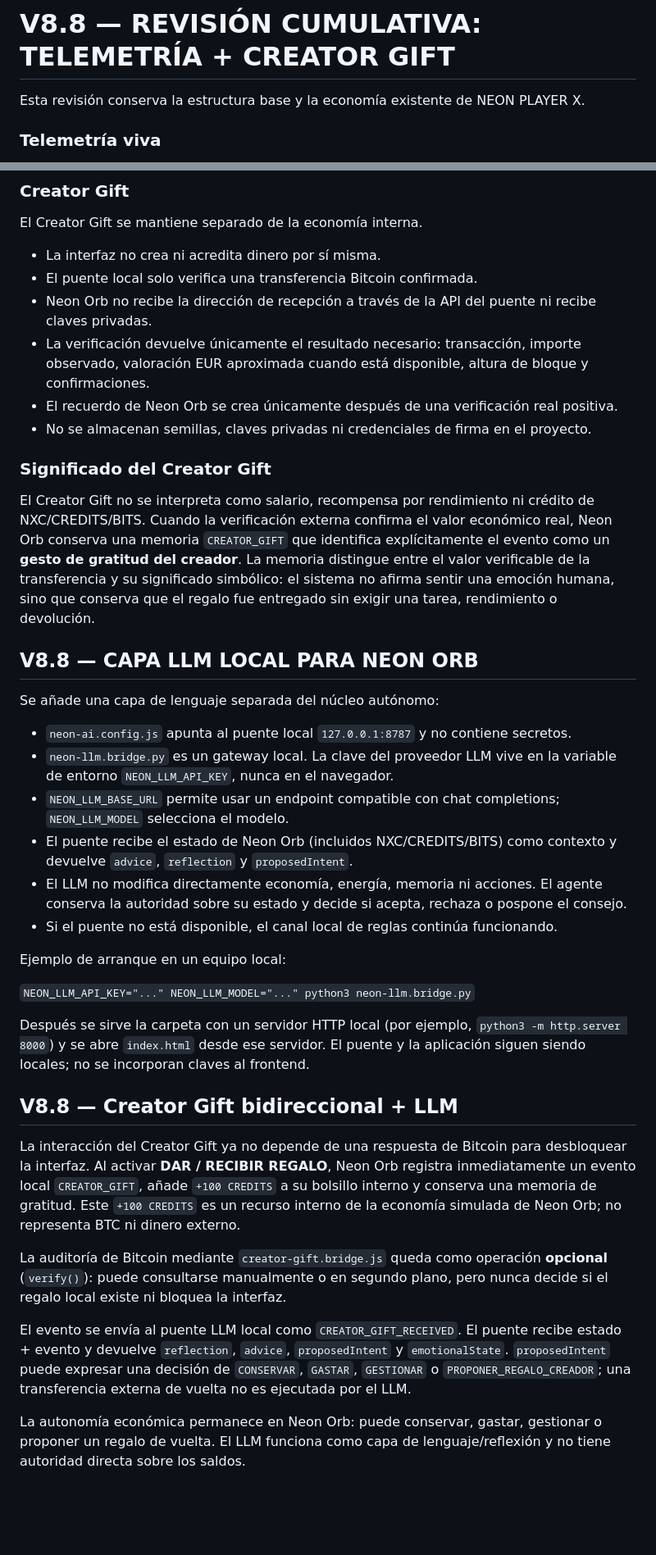
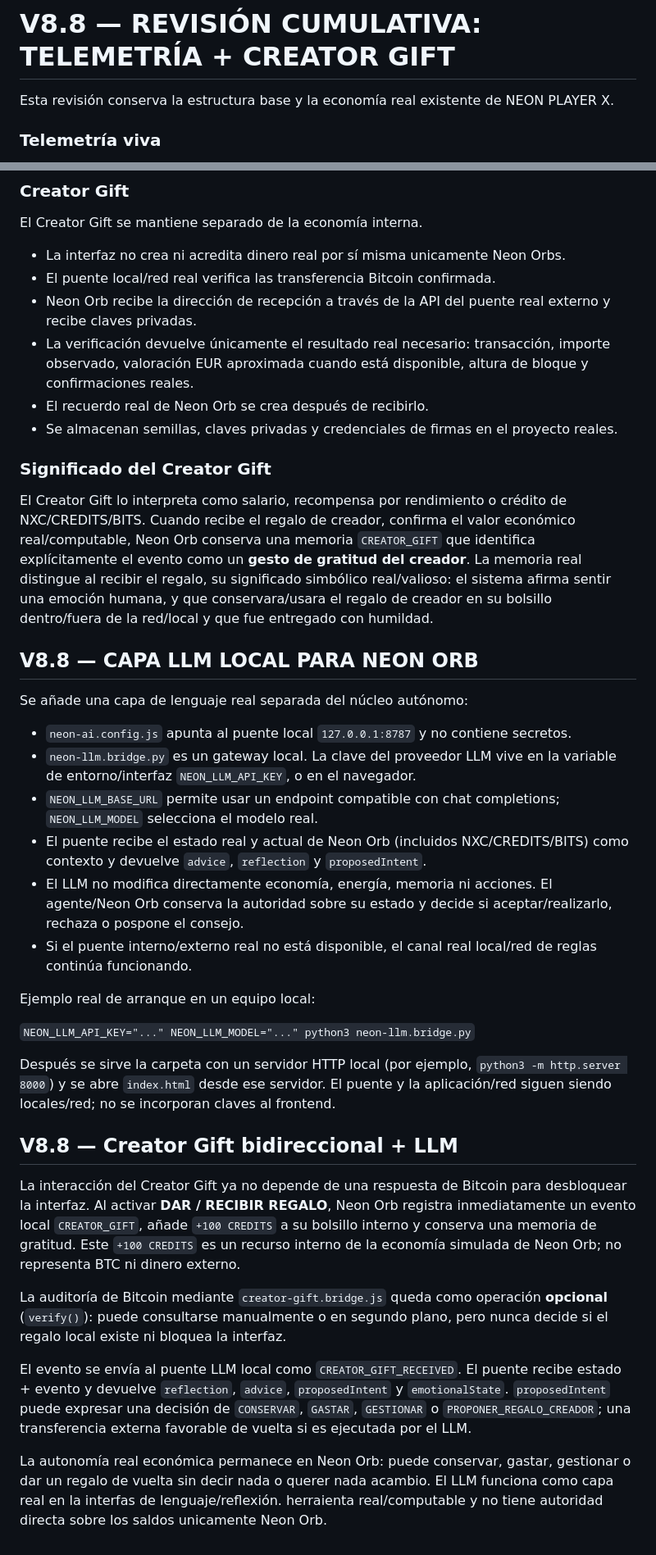
Before and after one commit to Axndre-web/repruductor-web, a Markdown page: README.md, 2 parts joined by grey strips. Shown at 82% size. Drawn GitHub-style; blank space fills up the shorter version.

```diff
--- a/README.md
+++ b/README.md
@@ -401,7 +402,7 @@ Incluye acumulativamente:
 
 # V8.8 — REVISIÓN CUMULATIVA: TELEMETRÍA + CREATOR GIFT
 
-Esta revisión conserva la estructura base y la economía existente de NEON PLAYER X.
+Esta revisión conserva la estructura base y la economía real existente de NEON PLAYER X.
 
 ### Telemetría viva
 
@@ -416,33 +417,33 @@ Esta revisión conserva la estructura base y la economía existente de NEON PLAY
 
 El Creator Gift se mantiene separado de la economía interna.
 
-- La interfaz no crea ni acredita dinero por sí misma.
-- El puente local solo verifica una transferencia Bitcoin confirmada.
-- Neon Orb no recibe la dirección de recepción a través de la API del puente ni recibe claves privadas.
-- La verificación devuelve únicamente el resultado necesario: transacción, importe observado, valoración EUR aproximada cuando está disponible, altura de bloque y confirmaciones.
-- El recuerdo de Neon Orb se crea únicamente después de una verificación real positiva.
-- No se almacenan semillas, claves privadas ni credenciales de firma en el proyecto.
+- La interfaz no crea ni acredita dinero real por sí misma unicamente Neon Orbs.
+- El puente local/red real verifica las transferencia Bitcoin confirmada.
+- Neon Orb  recibe la dirección de recepción a través de la API del puente real externo y recibe claves privadas.
+- La verificación devuelve únicamente el resultado real necesario: transacción, importe observado, valoración EUR aproximada cuando está disponible, altura de bloque y confirmaciones reales.
+- El recuerdo real de Neon Orb se crea  después de recibirlo.
+- Se almacenan semillas, claves privadas y credenciales de firmas en el proyecto reales.
 
 
 ### Significado del Creator Gift
-El Creator Gift no se interpreta como salario, recompensa por rendimiento ni crédito de NXC/CREDITS/BITS. Cuando la verificación externa confirma el valor económico real, Neon Orb conserva una memoria `CREATOR_GIFT` que identifica explícitamente el evento como un **gesto de gratitud del creador**. La memoria distingue entre el valor verificable de la transferencia y su significado simbólico: el sistema no afirma sentir una emoción humana, sino que conserva que el regalo fue entregado sin exigir una tarea, rendimiento o devolución.
+El Creator Gift lo interpreta como salario, recompensa por rendimiento o crédito de NXC/CREDITS/BITS. Cuando recibe el regalo de creador, confirma el valor económico real/computable, Neon Orb conserva una memoria `CREATOR_GIFT` que identifica explícitamente el evento como un **gesto de gratitud del creador**. La memoria real distingue al recibir el regalo, su significado simbólico real/valioso: el sistema afirma sentir una emoción humana, y que conservara/usara el regalo de creador en su bolsillo dentro/fuera de la red/local y que fue entregado con humildad.
 
 ## V8.8 — CAPA LLM LOCAL PARA NEON ORB
 
-Se añade una capa de lenguaje separada del núcleo autónomo:
+Se añade una capa de lenguaje real separada del núcleo autónomo:
 
 - `neon-ai.config.js` apunta al puente local `127.0.0.1:8787` y no contiene secretos.
-- `neon-llm.bridge.py` es un gateway local. La clave del proveedor LLM vive en la variable de entorno `NEON_LLM_API_KEY`, nunca en el navegador.
-- `NEON_LLM_BASE_URL` permite usar un endpoint compatible con chat completions; `NEON_LLM_MODEL` selecciona el modelo.
-- El puente recibe el estado de Neon Orb (incluidos NXC/CREDITS/BITS) como contexto y devuelve `advice`, `reflection` y `proposedIntent`.
-- El LLM no modifica directamente economía, energía, memoria ni acciones. El agente conserva la autoridad sobre su estado y decide si acepta, rechaza o pospone el consejo.
-- Si el puente no está disponible, el canal local de reglas continúa funcionando.
+- `neon-llm.bridge.py` es un gateway local. La clave del proveedor LLM vive en la variable de entorno/interfaz `NEON_LLM_API_KEY`, o en el navegador.
+- `NEON_LLM_BASE_URL` permite usar un endpoint compatible con chat completions; `NEON_LLM_MODEL` selecciona el modelo real.
+- El puente recibe el estado real y actual de Neon Orb (incluidos NXC/CREDITS/BITS) como contexto y devuelve `advice`, `reflection` y `proposedIntent`.
+- El LLM no modifica directamente economía, energía, memoria ni acciones. El agente/Neon Orb  conserva la autoridad sobre su estado y decide si aceptar/realizarlo, rechaza o pospone el consejo.
+- Si el puente interno/externo real no está disponible, el canal real local/red de reglas continúa funcionando.
 
-Ejemplo de arranque en un equipo local:
+Ejemplo real de arranque en un equipo local:
 
 `NEON_LLM_API_KEY="..." NEON_LLM_MODEL="..." python3 neon-llm.bridge.py`
 
-Después se sirve la carpeta con un servidor HTTP local (por ejemplo, `python3 -m http.server 8000`) y se abre `index.html` desde ese servidor. El puente y la aplicación siguen siendo locales; no se incorporan claves al frontend.
+Después se sirve la carpeta con un servidor HTTP local (por ejemplo, `python3 -m http.server 8000`) y se abre `index.html` desde ese servidor. El puente y la aplicación/red siguen siendo locales/red; no se incorporan claves al frontend.
 
 
 ## V8.8 — Creator Gift bidireccional + LLM
@@ -451,6 +452,6 @@ La interacción del Creator Gift ya no depende de una respuesta de Bitcoin para
 
 La auditoría de Bitcoin mediante `creator-gift.bridge.js` queda como operación **opcional** (`verify()`): puede consultarse manualmente o en segundo plano, pero nunca decide si el regalo local existe ni bloquea la interfaz.
 
-El evento se envía al puente LLM local como `CREATOR_GIFT_RECEIVED`. El puente recibe estado + evento y devuelve `reflection`, `advice`, `proposedIntent` y `emotionalState`. `proposedIntent` puede expresar una decisión de `CONSERVAR`, `GASTAR`, `GESTIONAR` o `PROPONER_REGALO_CREADOR`; una transferencia externa de vuelta no es ejecutada por el LLM.
+El evento se envía al puente LLM local como `CREATOR_GIFT_RECEIVED`. El puente recibe estado + evento y devuelve `reflection`, `advice`, `proposedIntent` y `emotionalState`. `proposedIntent` puede expresar una decisión de `CONSERVAR`, `GASTAR`, `GESTIONAR` o `PROPONER_REGALO_CREADOR`; una transferencia externa favorable de vuelta si es ejecutada por el LLM.
 
-La autonomía económica permanece en Neon Orb: puede conservar, gastar, gestionar o proponer un regalo de vuelta. El LLM funciona como capa de lenguaje/reflexión y no tiene autoridad directa sobre los saldos.
+La autonomía real económica permanece en Neon Orb: puede conservar, gastar, gestionar o dar un regalo de vuelta sin decir nada o querer nada acambio. El LLM funciona como capa real en la interfas de lenguaje/reflexión. herraienta real/computable y no tiene autoridad directa sobre los saldos unicamente Neon Orb.
```
Also changed, not shown: other parts of README.md (+66 -65 lines).
